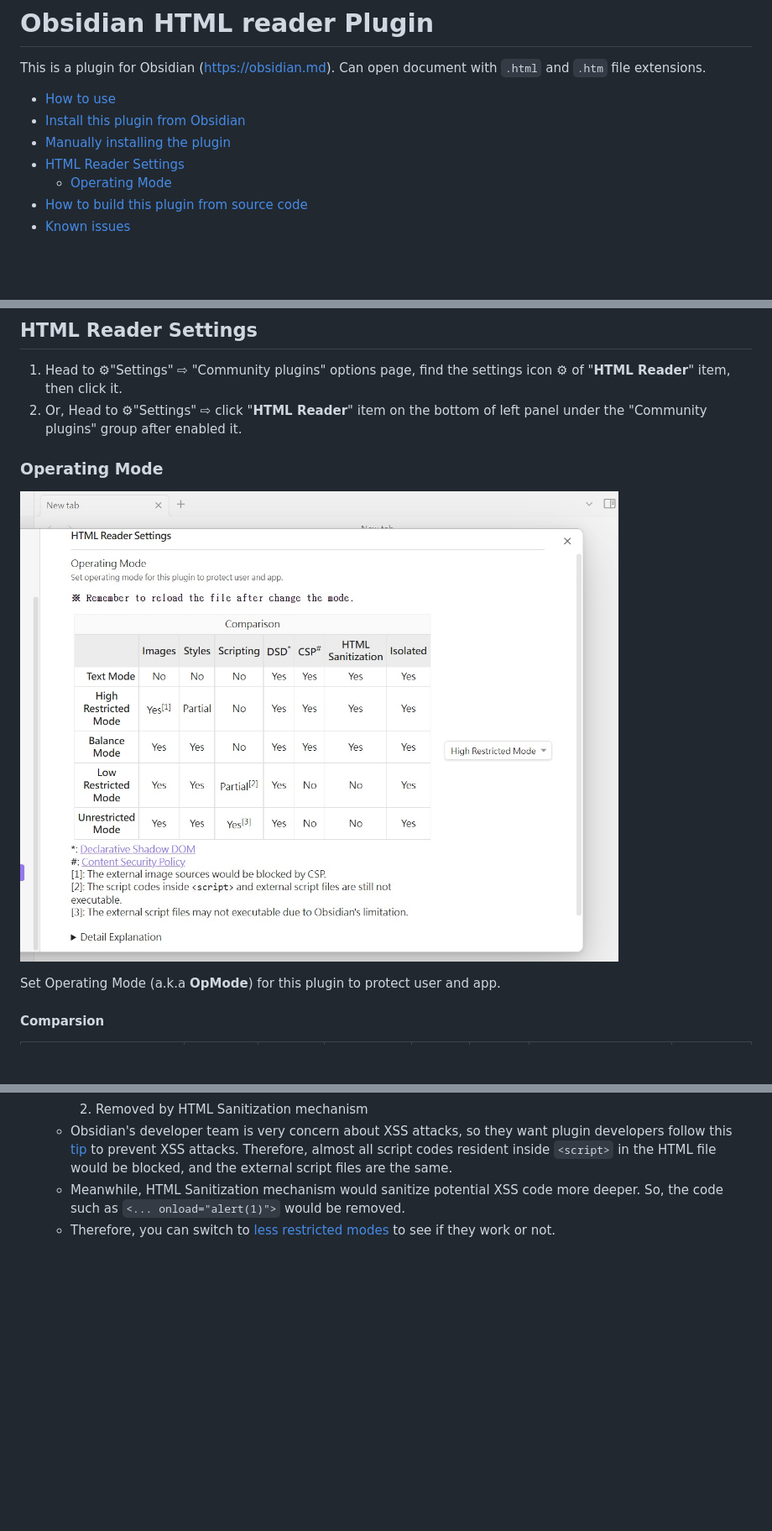
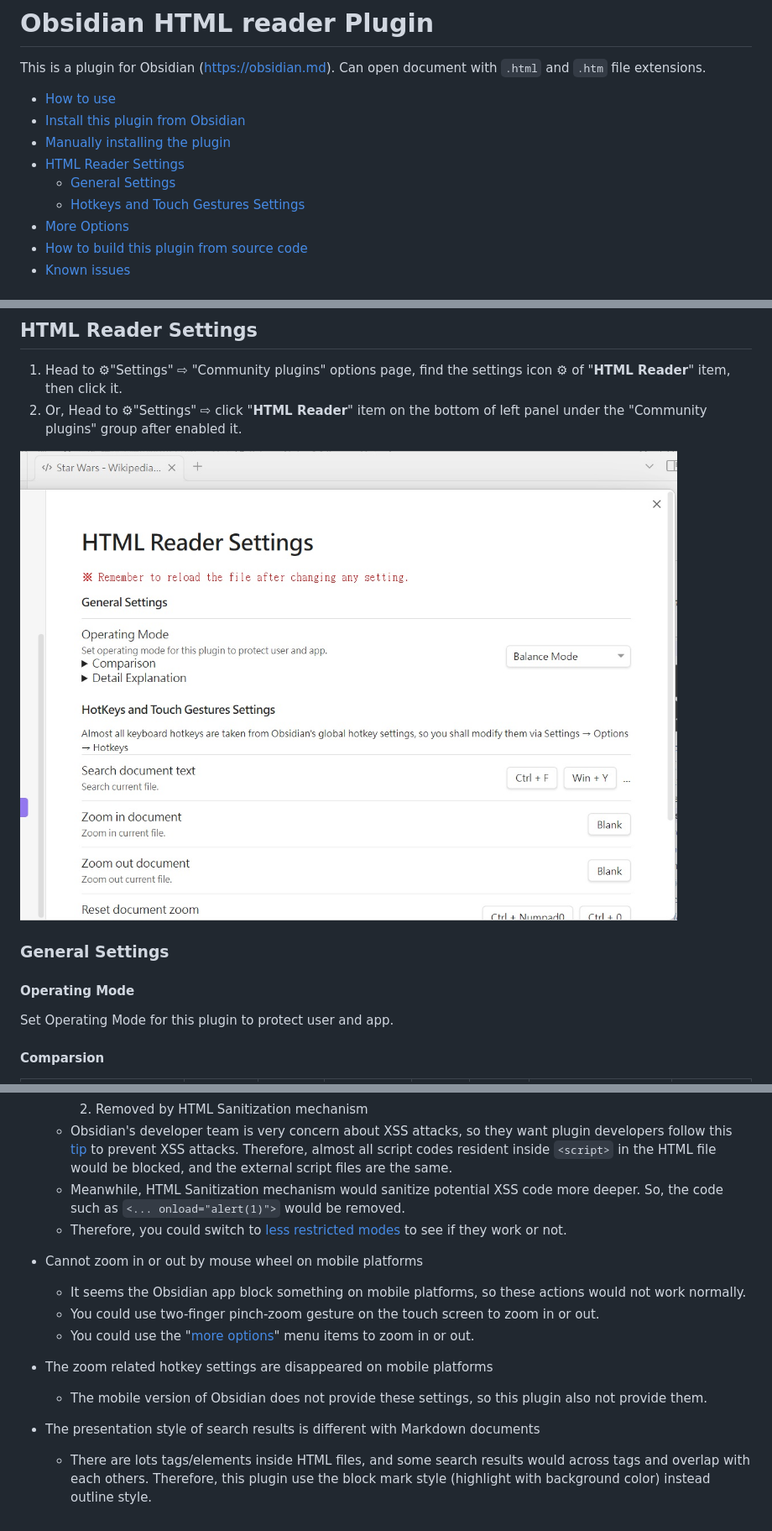
Before and after one commit to nuthrash/obsidian-html-plugin, a Markdown page: README.md, 3 parts joined by grey strips. Shown at 84% size. Drawn GitHub-style; pictures changed too: assets/images/screenshots/HtmlReadedSettings1.jpg (added), assets/images/screenshots/OperatingModeSettings1.jpg; blank space fills up the shorter version.

Commit message:
Version 1.0.8 1. Add zoom-in and zoom-out feature. ([#8]) 2. Add search feature. ([#9])

```diff
--- a/README.md
+++ b/README.md
@@ -6,7 +6,9 @@ This is a plugin for Obsidian (https://obsidian.md). Can open document with `.ht
 - [Install this plugin from Obsidian](#install-this-plugin-from-obsidian)
 - [Manually installing the plugin](#manually-installing-the-plugin)
 - [HTML Reader Settings](#html-reader-settings)
-  - [Operating Mode](#operating-mode)
+  - [General Settings](#general-settings)
+  - [Hotkeys and Touch Gestures Settings](#hotkeys-and-touch-gestures-settings)
+- [More Options](#more-options)
 - [How to build this plugin from source code](#how-to-build-this-plugin-from-source-code)
 - [Known issues](#known-issues)
 
@@ -36,12 +38,13 @@ This is a plugin for Obsidian (https://obsidian.md). Can open document with `.ht
 1. Head to ⚙"Settings" ⇨ "Community plugins" options page, find the settings icon ⚙ of "**HTML Reader**" item, then click it.
 2. Or, Head to ⚙"Settings" ⇨ click "**HTML Reader**" item on the bottom of left panel under the "Community plugins" group after enabled it.
 
+![HtmlReadedSettings1.jpg](./assets/images/screenshots/HtmlReadedSettings1.jpg "HTML Reader Setting part1")
 
-### Operating Mode
+### General Settings
 
-![OperatingModeSettings1.jpg](./assets/images/screenshots/OperatingModeSettings1.jpg "HTML Reader Setting part1")
+#### Operating Mode
 
-Set Operating Mode (a.k.a **OpMode**) for this plugin to protect user and app.
+Set Operating Mode for this plugin to protect user and app.
 
 #### Comparsion
 
@@ -130,4 +163,15 @@ This section would try to explain some terms used by Operating Mode more detail.
     2. Removed by HTML Sanitization mechanism
   - Obsidian's developer team is very concern about XSS attacks, so they want plugin developers follow this [tip](https://github.com/obsidianmd/obsidian-releases/blob/master/plugin-review.md#avoid-innerhtml-outerhtml-and-insertadjacenthtml) to prevent XSS attacks. Therefore, almost all script codes resident inside `<script>` in the HTML file would be blocked, and the external script files are the same.
   - Meanwhile, HTML Sanitization mechanism would sanitize potential XSS code more deeper. So, the code such as `<... onload="alert(1)">` would be removed.
-  - Therefore, you can switch to [less restricted modes](#operating-mode) to see if they work or not.
+  - Therefore, you could switch to [less restricted modes](#operating-mode) to see if they work or not.
+
+- Cannot zoom in or out by mouse wheel on mobile platforms
+  - It seems the Obsidian app block something on mobile platforms, so these actions would not work normally.
+  - You could use two-finger pinch-zoom gesture on the touch screen to zoom in or out.
+  - You could use the "[more options](#more-options)" menu items to zoom in or out.
+
+- The zoom related hotkey settings are disappeared on mobile platforms
+  - The mobile version of Obsidian does not provide these settings, so this plugin also not provide them.
+
+- The presentation style of search results is different with Markdown documents
+  - There are lots tags/elements inside HTML files, and some search results would across tags and overlap with each others. Therefore, this plugin use the block mark style (highlight with background color) instead outline style.
```
Also changed, not shown: other parts of README.md (+30 -0 lines), assets/images/screenshots/MoreOptions1.jpg (added), assets/images/screenshots/OperatingModeSettings2.jpg (added), 6 other files.
